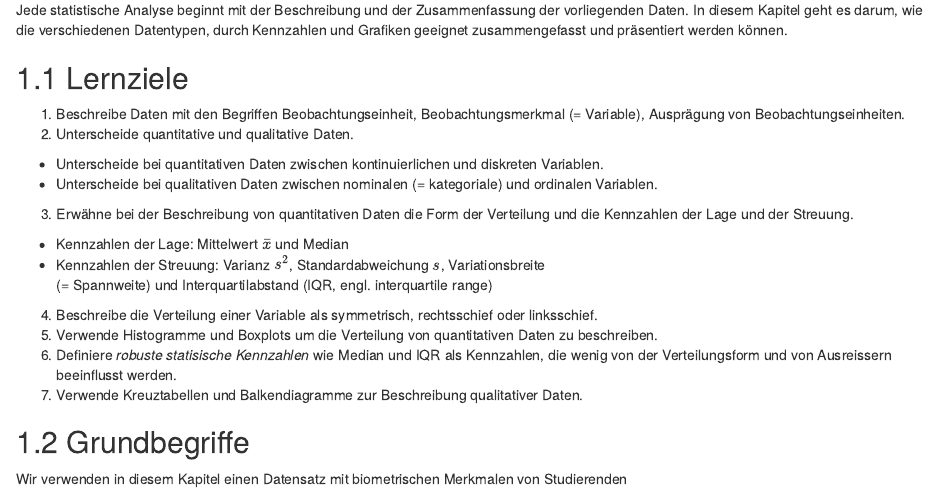
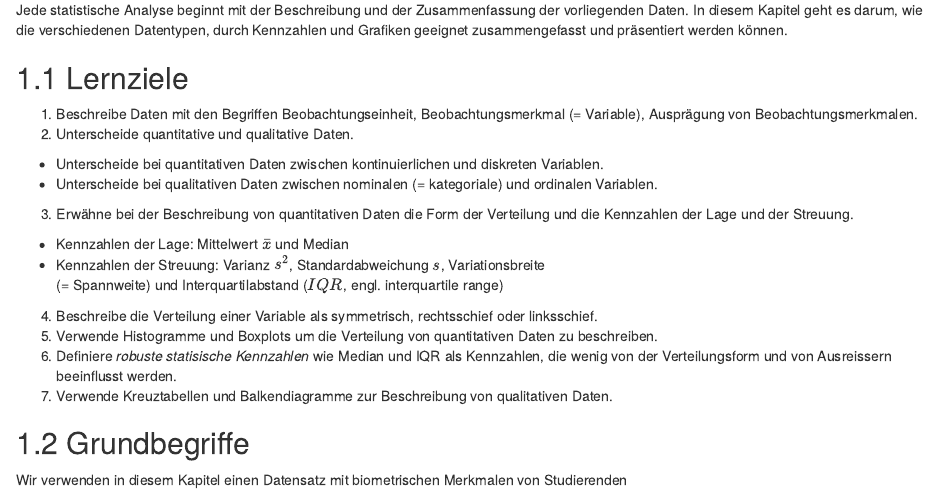
Before and after one commit to lukasstammler/statbook, an R Markdown document (02-descriptive.Rmd): the page in a window 1100 px wide, from 130 px down. Rendered offline with R 4.5, knitr and Pandoc, with nearby package versions; drawn as R Markdown's standard HTML page in place of the format the file asks for; some code elsewhere in the file could not run offline.

```diff
--- a/02-descriptive.Rmd
+++ b/02-descriptive.Rmd
@@ -41,7 +41,7 @@
 ## Lernziele
 
 1. Beschreibe Daten mit den Begriffen Beobachtungseinheit, Beobachtungsmerkmal
-(= Variable), Ausprägung von Beobachtungseinheiten.
+(= Variable), Ausprägung von Beobachtungsmerkmalen.
 2. Unterscheide quantitative und qualitative Daten.
   - Unterscheide bei quantitativen Daten zwischen kontinuierlichen und diskreten
   Variablen.
@@ -51,14 +51,14 @@
 und die Kennzahlen der Lage und der Streuung.
   - Kennzahlen der Lage: Mittelwert $\bar{x}$ und Median
   - Kennzahlen der Streuung: Varianz $s^2$, Standardabweichung $s$, Variationsbreite
-  (= Spannweite) und Interquartilabstand (IQR, engl. interquartile range)
+  (= Spannweite) und Interquartilabstand ($IQR$, engl. interquartile range)
 4. Beschreibe die Verteilung einer Variable als symmetrisch, rechtsschief oder
 linksschief.
 5. Verwende Histogramme und Boxplots um die Verteilung von quantitativen Daten
 zu beschreiben.
 6. Definiere *robuste statisische Kennzahlen* wie Median und IQR als Kennzahlen,
 die wenig von der Verteilungsform und von Ausreissern beeinflusst werden.
-7. Verwende Kreuztabellen und Balkendiagramme zur Beschreibung qualitativer Daten.
+7. Verwende Kreuztabellen und Balkendiagramme zur Beschreibung von qualitativen Daten.
 
 ## Grundbegriffe
 
```
Also changed, not shown: 01-intro.Rmd (+1 -1 lines), data/02_physio.csv (renamed from data/02_phy.csv), data/02_physio_w.csv (renamed from data/02_phy_w.csv), 1 other file.
